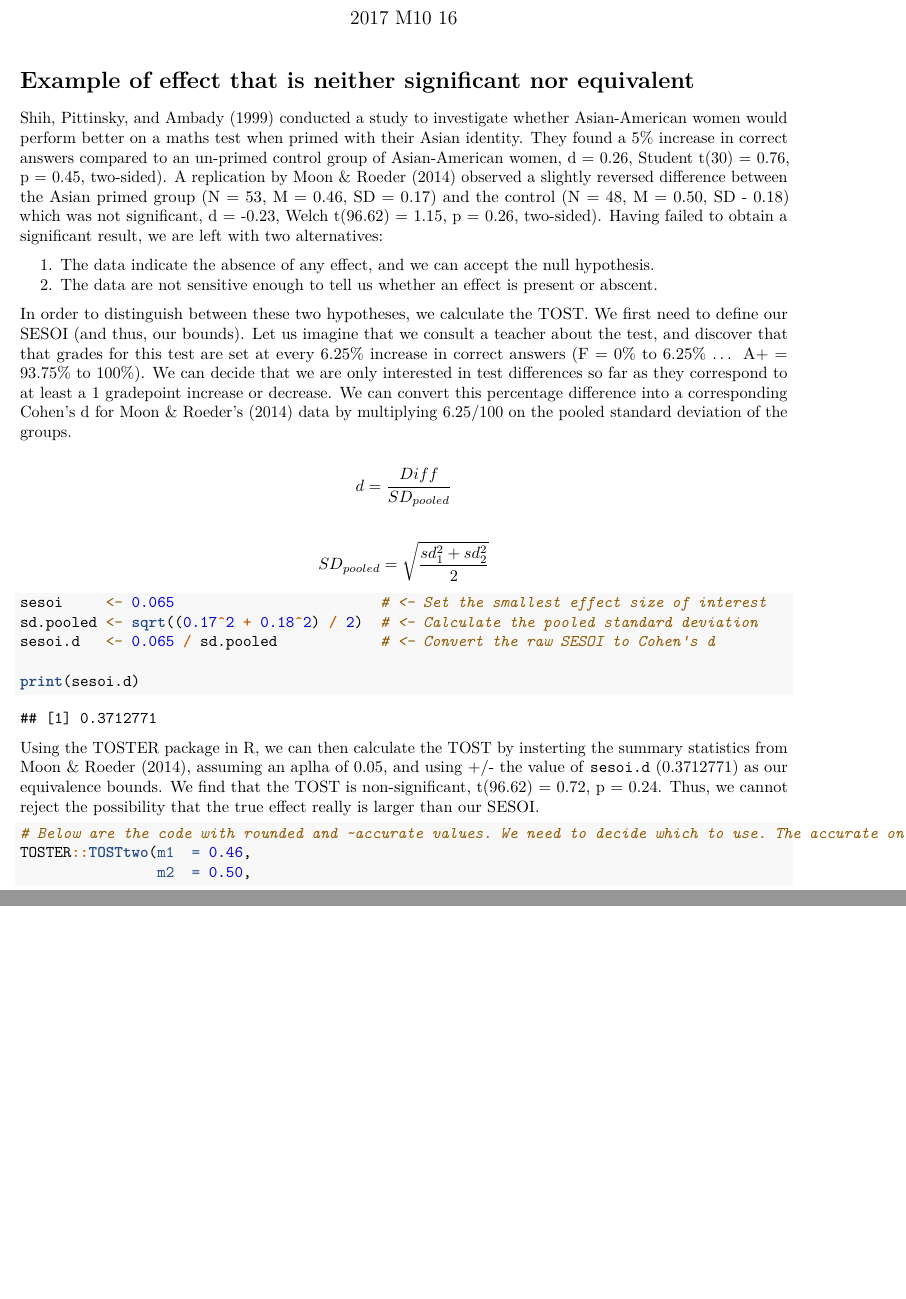
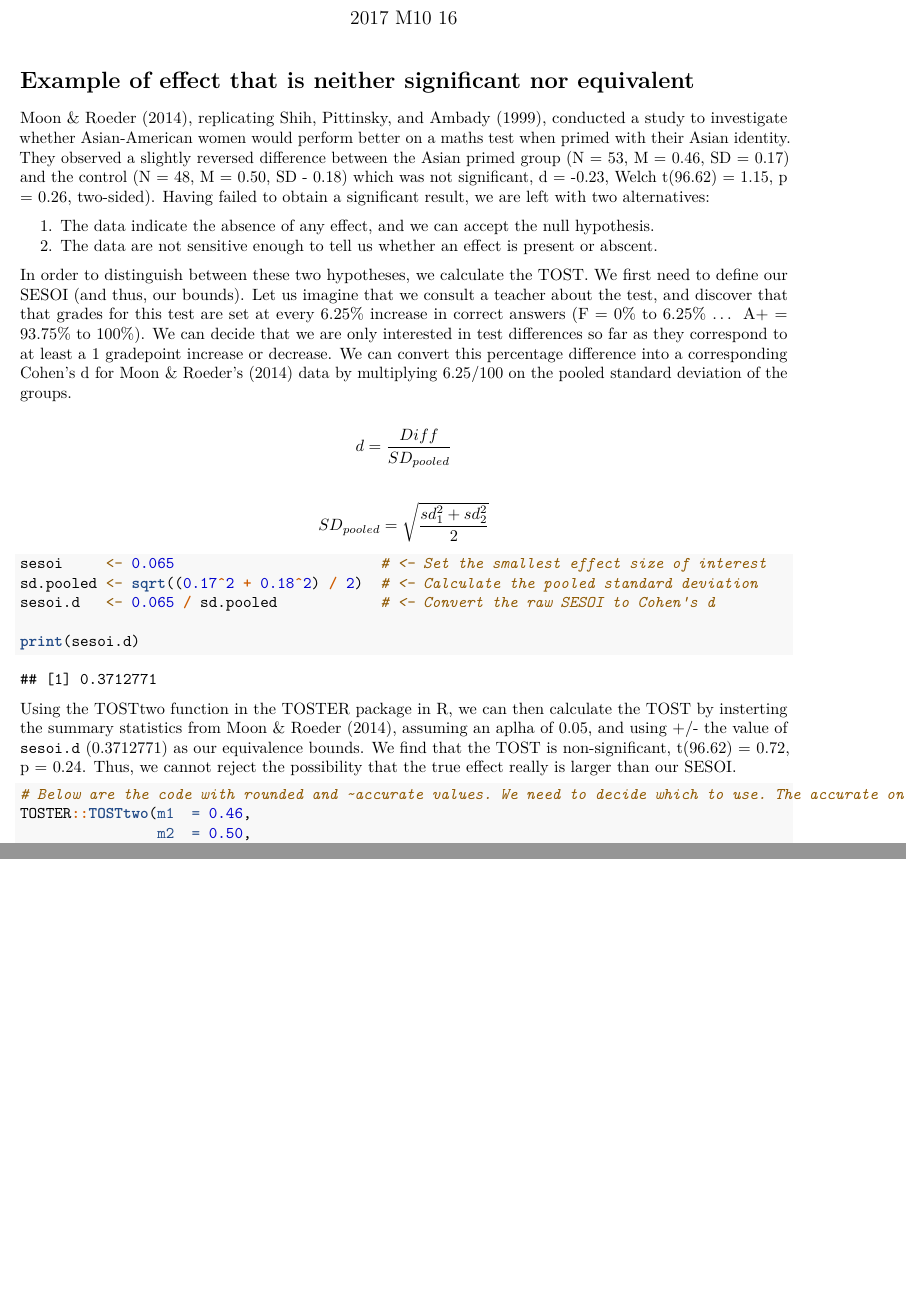
Before and after one commit to Lakens/EquivalenceTestingForPsychologicalScience, an R Markdown document (NSNEQ_Moon_Example.Rmd): two parts of pages 1 and 2 of 2, joined at a grey line, cut so that both start at the same text. Rendered offline with R 4.5, knitr and Pandoc, then LaTeX, with nearby package versions; some code elsewhere in the file could not run offline.

Commit message:
My last edits to Moon example before Daniel's comments. Remoced details of original as it was unnecessary for the example.

````diff
--- a/NSNEQ_Moon_Example.Rmd
+++ b/NSNEQ_Moon_Example.Rmd
@@ -13,7 +13,7 @@ knitr::opts_chunk$set(echo = TRUE)
 
 # Example of effect that is neither significant nor equivalent
 
-Shih, Pittinsky, and Ambady (1999) conducted a study to investigate whether Asian-American women would perform better on a maths test when primed with their Asian identity. They found a 5% increase in correct answers compared to an un-primed control group of Asian-American women, d = 0.26, Student t(30) = 0.76, p = 0.45, two-sided). A replication by Moon & Roeder (2014) observed a slightly reversed difference between the Asian primed group (N = 53, M = 0.46, SD = 0.17) and the control (N = 48, M = 0.50, SD - 0.18) which was not significant, d = -0.23, Welch t(96.62) = 1.15, p = 0.26, two-sided). Having failed to obtain a significant result, we are left with two alternatives:
+Moon & Roeder (2014), replicating Shih, Pittinsky, and Ambady (1999), conducted a study to investigate whether Asian-American women would perform better on a maths test when primed with their Asian identity. They observed a slightly reversed difference between the Asian primed group (N = 53, M = 0.46, SD = 0.17) and the control (N = 48, M = 0.50, SD - 0.18) which was not significant, d = -0.23, Welch t(96.62) = 1.15, p = 0.26, two-sided). Having failed to obtain a significant result, we are left with two alternatives:
 
 1. The data indicate the absence of any effect, and we can accept the null hypothesis.
 2. The data are not sensitive enough to tell us whether an effect is present or abscent.
@@ -36,7 +36,7 @@ print(sesoi.d)
 ```
 
 
-Using the TOSTER package in R, we can then calculate the TOST by insterting the summary statistics from Moon & Roeder (2014), assuming an aplha of 0.05, and using +/- the value of `sesoi.d` (`r sesoi.d`) as our equivalence bounds. We find that the TOST is non-significant, t(96.62) = 0.72, p = 0.24. Thus, we cannot reject the possibility that the true effect really is larger than our SESOI.
+Using the TOSTtwo function in the TOSTER package in R, we can then calculate the TOST by insterting the summary statistics from Moon & Roeder (2014), assuming an aplha of 0.05, and using +/- the value of `sesoi.d` (`r sesoi.d`) as our equivalence bounds. We find that the TOST is non-significant, t(96.62) = 0.72, p = 0.24. Thus, we cannot reject the possibility that the true effect really is larger than our SESOI.
 
 
 ```{r}
````
